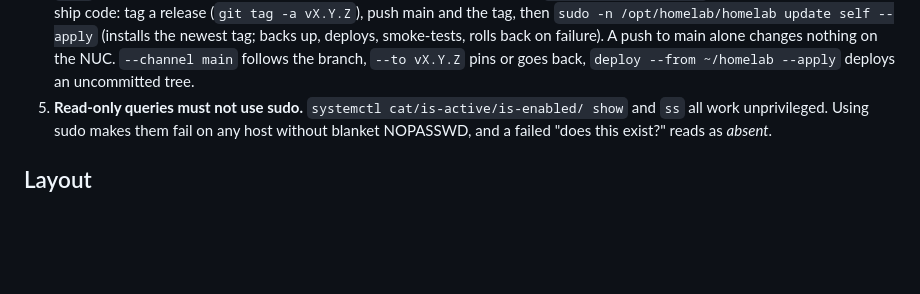
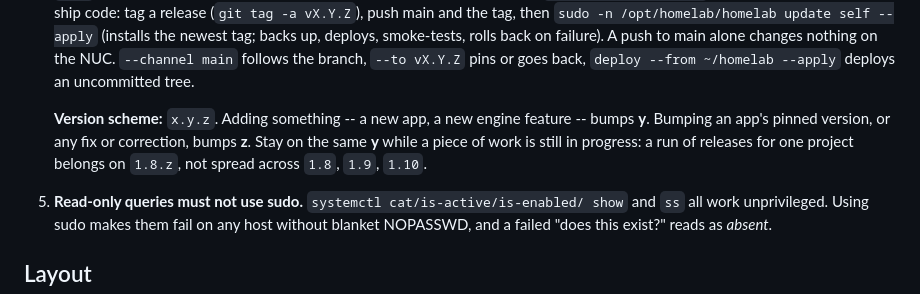
Before and after one commit to eran-yadin/homelab, a Markdown page: CLAUDE.md, the part around the change. GitHub-like rendering; blank space fills up the shorter version.

Commit message:
CLAUDE.md: write down the version scheme
Adding bumps y, a fix or a pinned-version bump bumps z, and a run of releases
for one piece of work stays on the same y. Recorded because I reached for
v1.9.0 to ship a pin bump, which is a z change.

```diff
--- a/CLAUDE.md
+++ b/CLAUDE.md
@@ -21,6 +21,12 @@ i3-7100U, 4 threads, 16 GB, single 500 GB SSD).
    main alone changes nothing on the NUC. `--channel main` follows the
    branch, `--to vX.Y.Z` pins or goes back, `deploy --from ~/homelab --apply`
    deploys an uncommitted tree.
+
+   **Version scheme:** `x.y.z`. Adding something -- a new app, a new engine
+   feature -- bumps **y**. Bumping an app's pinned version, or any fix or
+   correction, bumps **z**. Stay on the same **y** while a piece of work is
+   still in progress: a run of releases for one project belongs on `1.8.z`, not
+   spread across `1.8`, `1.9`, `1.10`.
 5. **Read-only queries must not use sudo.** `systemctl cat/is-active/is-enabled/
    show` and `ss` all work unprivileged. Using sudo makes them fail on any host
    without blanket NOPASSWD, and a failed "does this exist?" reads as *absent*.
```
